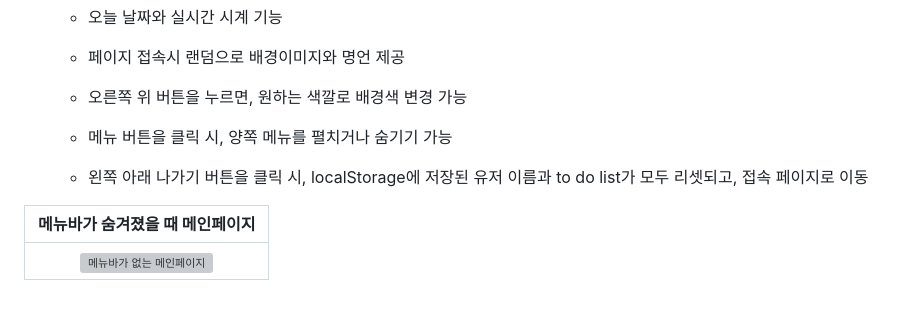
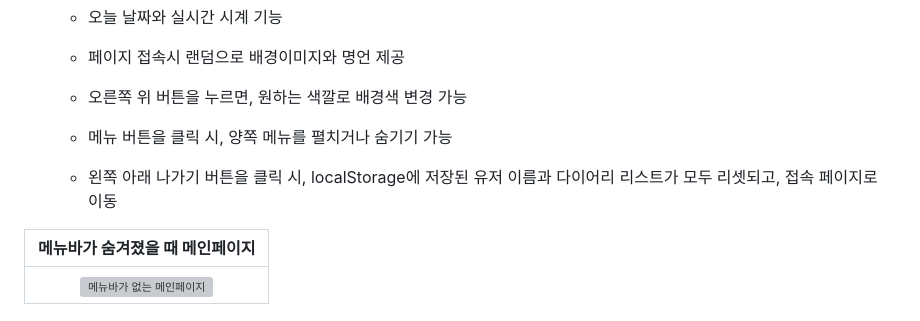
Before and after one commit to wink68/JS_Chrome_App, a Markdown page: README.md, the part around the change. GitHub-like rendering; grey boxes are pictures that could not be loaded.

```diff
--- a/README.md
+++ b/README.md
@@ -60,7 +60,7 @@
 
   * 메뉴 버튼을 클릭 시, 양쪽 메뉴를 펼치거나 숨기기 가능
 
-  * 왼쪽 아래 나가기 버튼을 클릭 시, localStorage에 저장된 유저 이름과 to do list가 모두 리셋되고, 접속 페이지로 이동
+  * 왼쪽 아래 나가기 버튼을 클릭 시, localStorage에 저장된 유저 이름과 다이어리 리스트가 모두 리셋되고, 접속 페이지로 이동
 
 | **메뉴바가 숨겨졌을 때 메인페이지** |
 |:--:|
```
